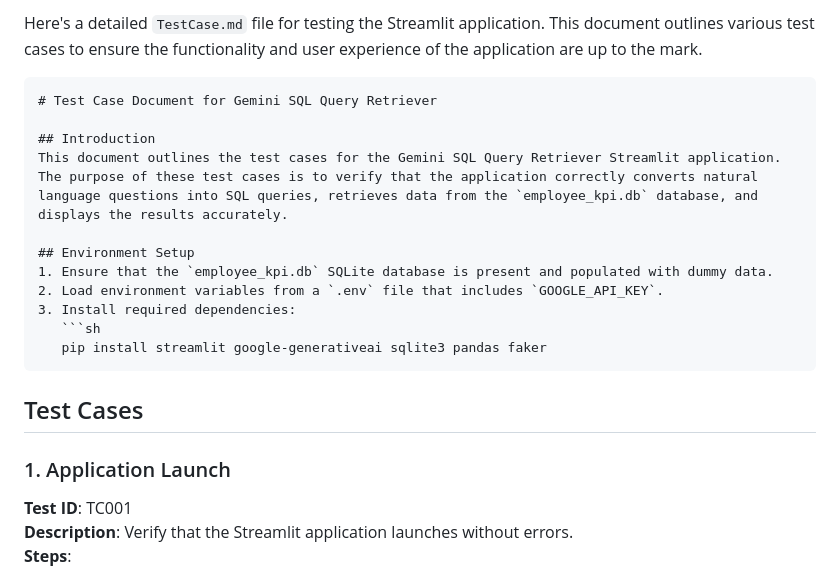
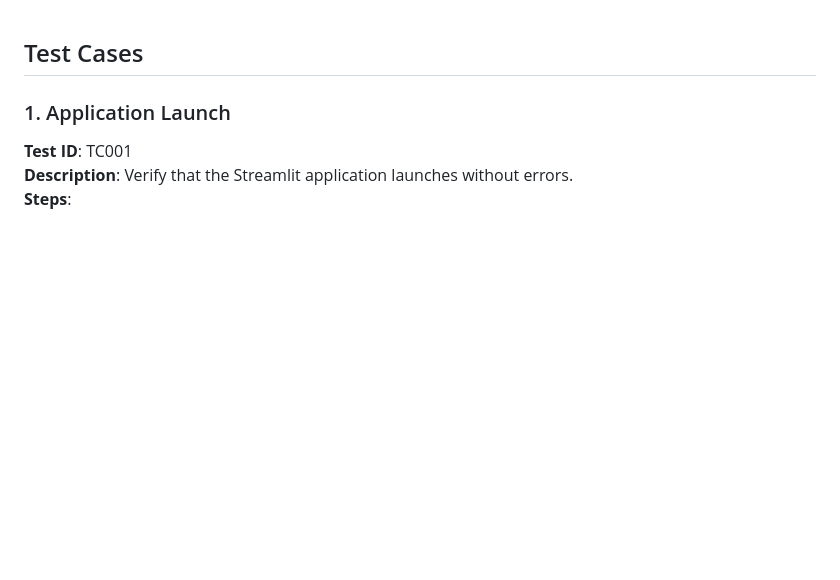
Before and after one commit to Yash-Kavaiya/GenAI-Projects, a Markdown page: HR-Insights_ChatwithDB/TestCase.md, the part around one of its changes. Drawn GitHub-style; blank space fills up the shorter version.

````diff
--- a/HR-Insights_ChatwithDB/TestCase.md
+++ b/HR-Insights_ChatwithDB/TestCase.md
@@ -1,18 +1,3 @@
-Here's a detailed `TestCase.md` file for testing the Streamlit application. This document outlines various test cases to ensure the functionality and user experience of the application are up to the mark.
-
-```markdown
-# Test Case Document for Gemini SQL Query Retriever
-
-## Introduction
-This document outlines the test cases for the Gemini SQL Query Retriever Streamlit application. The purpose of these test cases is to verify that the application correctly converts natural language questions into SQL queries, retrieves data from the `employee_kpi.db` database, and displays the results accurately.
-
-## Environment Setup
-1. Ensure that the `employee_kpi.db` SQLite database is present and populated with dummy data.
-2. Load environment variables from a `.env` file that includes `GOOGLE_API_KEY`.
-3. Install required dependencies:
-   ```sh
-   pip install streamlit google-generativeai sqlite3 pandas faker
-   ```
 
 ## Test Cases
 
````
Also changed, not shown: other parts of HR-Insights_ChatwithDB/TestCase.md (+1 -1 lines).
